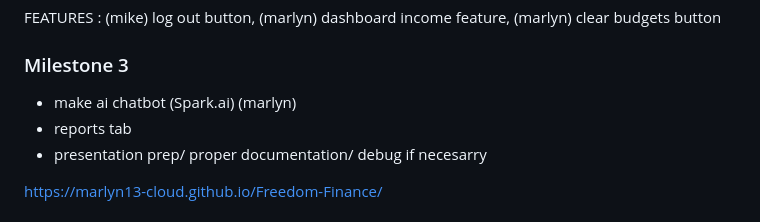
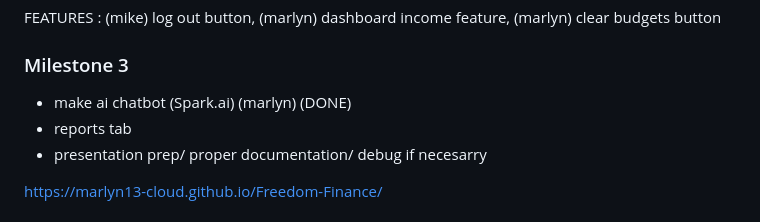
Before and after one commit to marlyn13-cloud/Freedom-Finance, a Markdown page: README.md, the part around the change. Rendered like a GitHub page.

```diff
--- a/README.md
+++ b/README.md
@@ -8,7 +8,7 @@
 
 ### Milestone 3
 
-- make ai chatbot (Spark.ai) (marlyn)
+- make ai chatbot (Spark.ai) (marlyn) (DONE)
 - reports tab
 - presentation prep/ proper documentation/ debug if necesarry
 
```
